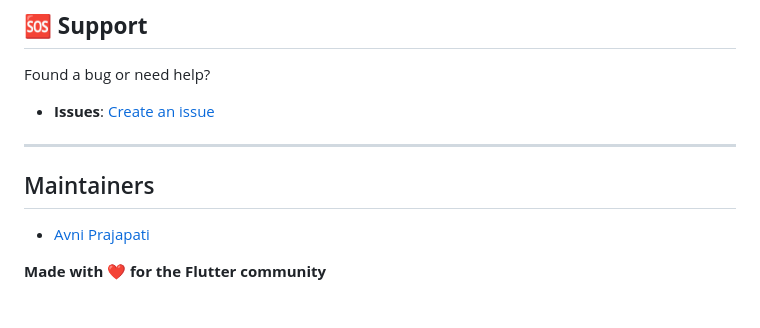
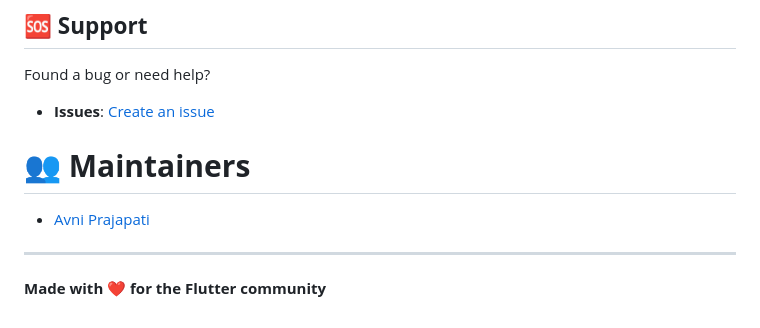
Before and after one commit to 7span/touch-craft-editor, a Markdown page: README.md, the part around the change. Drawn GitHub-style.

Commit message:
imp: Alignment changes

```diff
--- a/README.md
+++ b/README.md
@@ -292,10 +292,9 @@ Found a bug or need help?
 
 - **Issues**: [Create an issue](https://github.com/avni-7span/touch_craft_editor/issues)
 
+# **👥 Maintainers**
+
+  - [Avni Prajapati](https://github.com/avni-7span)
 ---
 
-## Maintainers
-
-- [Avni Prajapati](https://github.com/avni-7span)
-
 **Made with ❤️ for the Flutter community**
```
